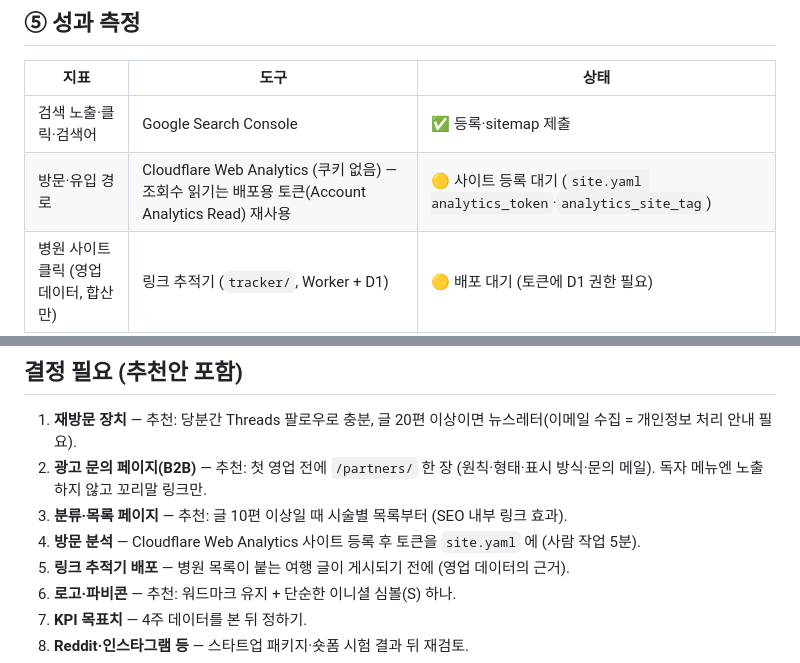
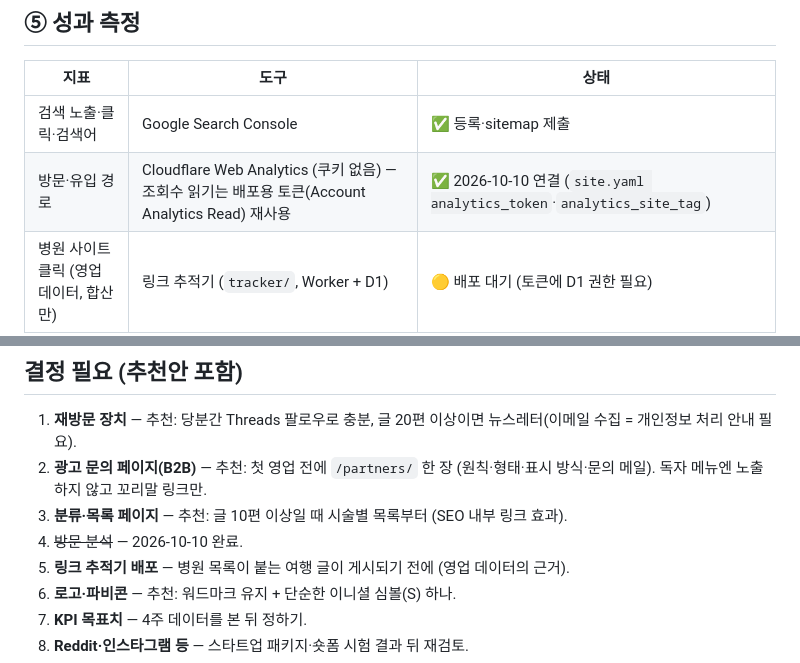
Before and after one commit to unitedrk10-sudo/skin-marketing, a Markdown page: docs/marketing-framework.md, 2 parts joined by grey strips. Drawn GitHub-style.

Commit message:
Docs: analytics connected
Co-Authored-By: Claude Opus 5.5 <noreply@anthropic.com>

```diff
--- a/docs/marketing-framework.md
+++ b/docs/marketing-framework.md
@@ -76,7 +76,7 @@
 | 지표 | 도구 | 상태 |
 |---|---|---|
 | 검색 노출·클릭·검색어 | Google Search Console | ✅ 등록·sitemap 제출 |
-| 방문·유입 경로 | Cloudflare Web Analytics (쿠키 없음) — 조회수 읽기는 배포용 토큰(Account Analytics Read) 재사용 | 🟡 사이트 등록 대기 (`site.yaml analytics_token`·`analytics_site_tag`) |
+| 방문·유입 경로 | Cloudflare Web Analytics (쿠키 없음) — 조회수 읽기는 배포용 토큰(Account Analytics Read) 재사용 | ✅ 2026-10-10 연결 (`site.yaml analytics_token`·`analytics_site_tag`) |
 | 병원 사이트 클릭 (영업 데이터, 합산만) | 링크 추적기 (`tracker/`, Worker + D1) | 🟡 배포 대기 (토큰에 D1 권한 필요) |
 | SNS 반응 | 게시 기록(social.json) — 반응 수 수집은 아직 없음 | 🟡 |
 | 주간 리포트 | `pipeline.07_report` → 텔레그램 | ✅ |
@@ -93,7 +93,7 @@
 1. **재방문 장치** — 추천: 당분간 Threads 팔로우로 충분, 글 20편 이상이면 뉴스레터(이메일 수집 = 개인정보 처리 안내 필요).
 2. **광고 문의 페이지(B2B)** — 추천: 첫 영업 전에 `/partners/` 한 장 (원칙·형태·표시 방식·문의 메일). 독자 메뉴엔 노출하지 않고 꼬리말 링크만.
 3. **분류·목록 페이지** — 추천: 글 10편 이상일 때 시술별 목록부터 (SEO 내부 링크 효과).
-4. **방문 분석** — Cloudflare Web Analytics 사이트 등록 후 토큰을 `site.yaml` 에 (사람 작업 5분).
+4. ~~방문 분석~~ — 2026-10-10 완료.
 5. **링크 추적기 배포** — 병원 목록이 붙는 여행 글이 게시되기 전에 (영업 데이터의 근거).
 6. **로고·파비콘** — 추천: 워드마크 유지 + 단순한 이니셜 심볼(S) 하나.
 7. **KPI 목표치** — 4주 데이터를 본 뒤 정하기.
```
